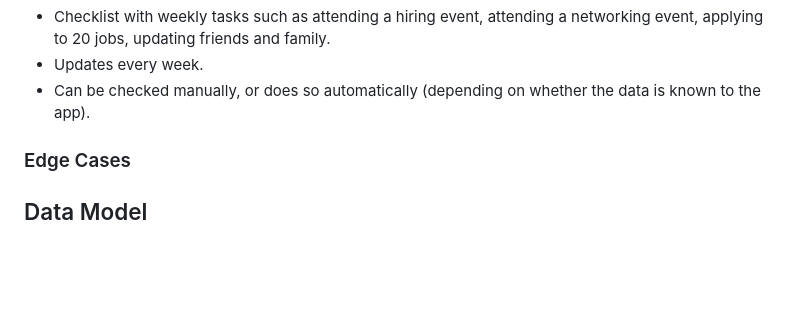
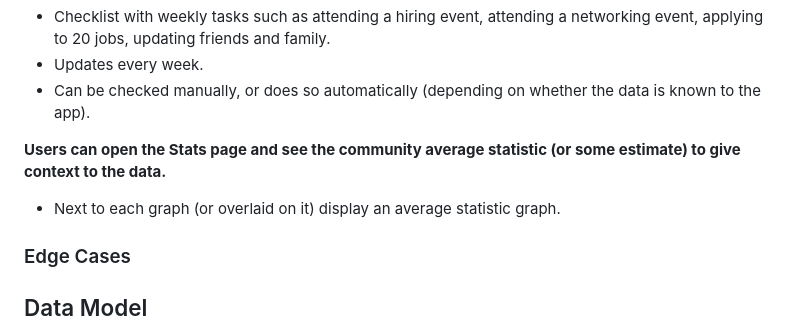
Before and after one commit to sprat-kv/jobseeker-analytics, a Markdown page: docs/use_cases/application_response_rates.md, the part around the change. Drawn GitHub-style; blank space fills up the shorter version.

Commit message:
Added a Use case

```diff
--- a/docs/use_cases/application_response_rates.md
+++ b/docs/use_cases/application_response_rates.md
@@ -52,6 +52,8 @@ At a high-level, here’s how statistics calculation can add value to the lives
 - Updates every week.
 - Can be checked manually, or does so automatically (depending on whether the data is known to the app).
 
+**Users can open the Stats page and see the community average statistic (or some estimate) to give context to the data.**
+- Next to each graph (or overlaid on it) display an average statistic graph.
 
 ### Edge Cases
 
```
